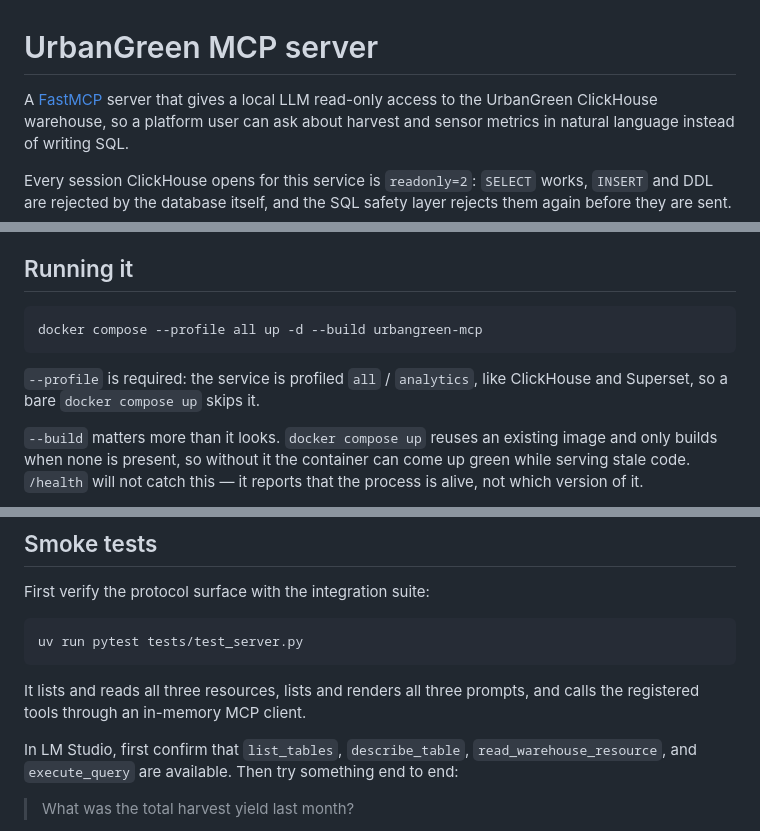
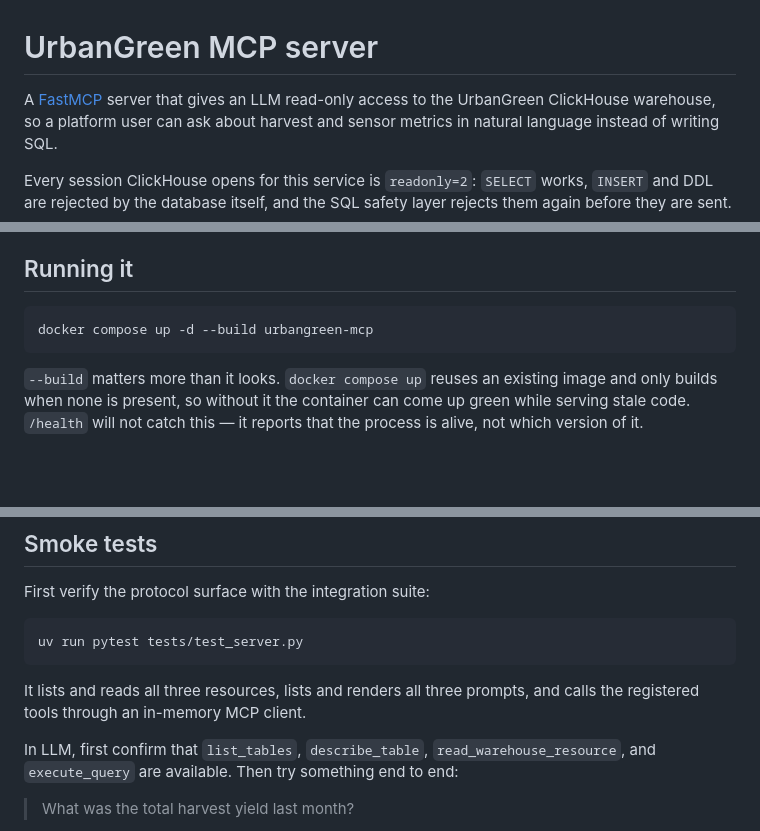
Before and after one commit to ivansekularac-htec/urban-green-analytics-2, a Markdown page: mcp/README.md, 3 parts joined by grey strips. GitHub-like rendering; blank space fills up the shorter version.

````diff
--- a/mcp/README.md
+++ b/mcp/README.md
@@ -1,6 +1,6 @@
 # UrbanGreen MCP server
 
-A [FastMCP](https://gofastmcp.com) server that gives a local LLM read-only access to
+A [FastMCP](https://gofastmcp.com) server that gives an LLM read-only access to
 the UrbanGreen ClickHouse warehouse, so a platform user can ask about harvest and
 sensor metrics in natural language instead of writing SQL.
 
@@ -30,11 +30,8 @@ adapter that lets a model retrieve native MCP resources without user attachment.
 ## Running it
 
 ```bash
-docker compose --profile all up -d --build urbangreen-mcp
+docker compose up -d --build urbangreen-mcp
 ```
-
-`--profile` is required: the service is profiled `all` / `analytics`, like
-ClickHouse and Superset, so a bare `docker compose up` skips it.
 
 `--build` matters more than it looks. `docker compose up` reuses an existing image
 and only builds when none is present, so without it the container can come up
@@ -175,7 +172,7 @@ uv run pytest tests/test_server.py
 It lists and reads all three resources, lists and renders all three prompts, and
 calls the registered tools through an in-memory MCP client.
 
-In LM Studio, first confirm that `list_tables`, `describe_table`,
+In LLM, first confirm that `list_tables`, `describe_table`,
 `read_warehouse_resource`, and `execute_query` are available. Then try something
 end to end:
 
````
